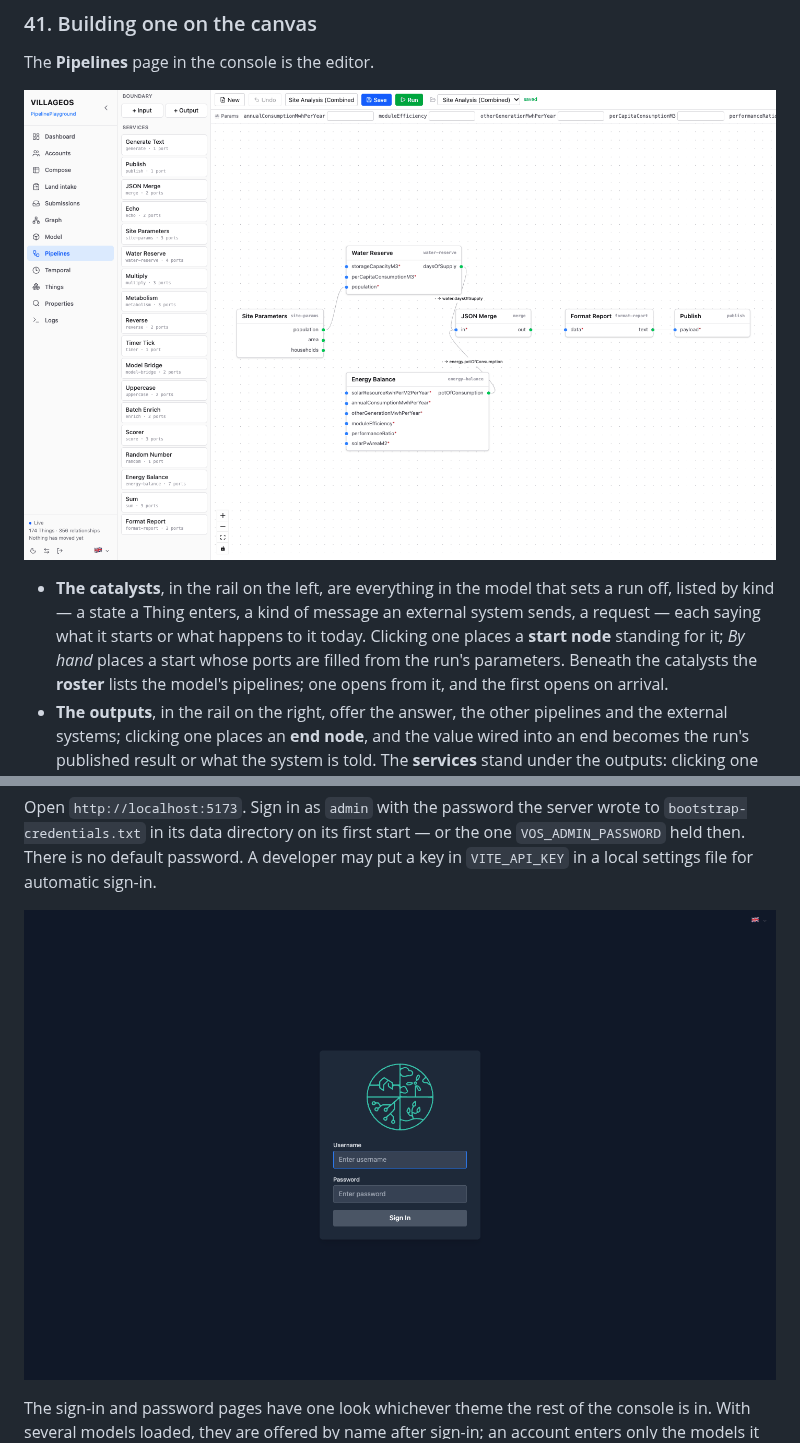
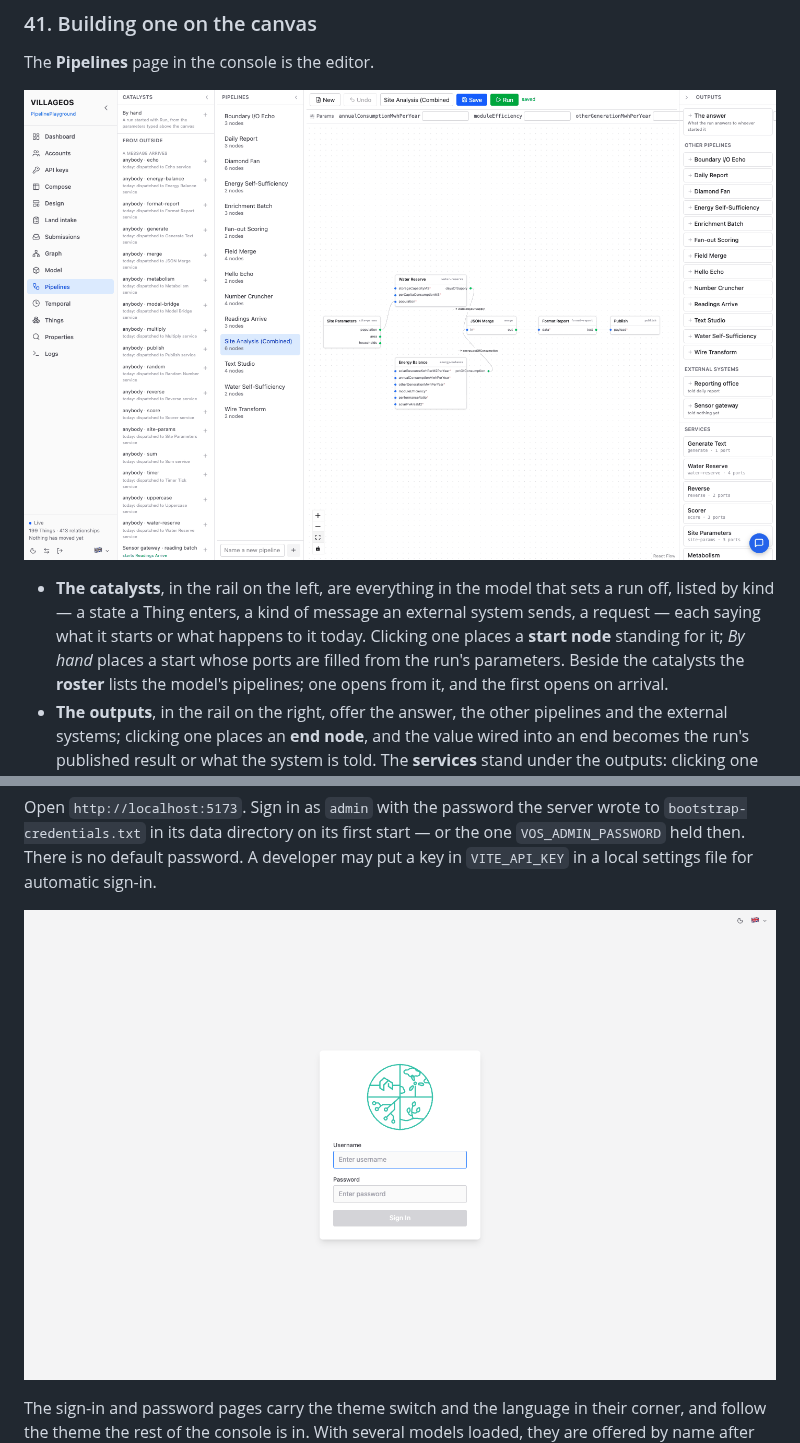
Before and after one commit to ReGen-Villages/VillageOS-API, a Markdown page: docs/FIELD_GUIDE.md, 2 parts joined by grey strips. Rendered like a GitHub page; pictures changed too: docs/assets/trellis-pipelines.png, docs/assets/trellis-sign-in.png.

```diff
--- a/docs/FIELD_GUIDE.md
+++ b/docs/FIELD_GUIDE.md
@@ -963,7 +963,7 @@ The **Pipelines** page in the console is the editor.
 - **The catalysts**, in the rail on the left, are everything in the model that sets a run off,
   listed by kind — a state a Thing enters, a kind of message an external system sends, a request —
   each saying what it starts or what happens to it today. Clicking one places a **start node**
-  standing for it; *By hand* places a start whose ports are filled from the run's parameters. Beneath
+  standing for it; *By hand* places a start whose ports are filled from the run's parameters. Beside
   the catalysts the **roster** lists the model's pipelines; one opens from it, and the first opens on
   arrival.
 - **The outputs**, in the rail on the right, offer the answer, the other pipelines and the external
@@ -1070,9 +1070,10 @@ Open `http://localhost:5173`. Sign in as `admin` with the password the server wr
 `VOS_ADMIN_PASSWORD` held then. There is no default password. A developer may put a key in
 `VITE_API_KEY` in a local settings file for automatic sign-in.
 
-![The sign-in form: username, password and the ReGen mark above them](assets/trellis-sign-in.png)
-
-The sign-in and password pages have one look whichever theme the rest of the console is in. With
+![The sign-in form: username, password and the ReGen mark above them, with the theme switch and the language in the corner](assets/trellis-sign-in.png)
+
+The sign-in and password pages carry the theme switch and the language in their corner, and follow
+the theme the rest of the console is in. With
 several models loaded, they are offered by name after sign-in; an account enters only the models it
 has been granted, and an administrator every one (chapter 54).
 
```
Also changed, not shown: other parts of docs/FIELD_GUIDE.md (+2 -0 lines), docs/PIPELINE_PLAYGROUND.md (+2 -2 lines), docs/assets/trellis-api-keys.png (added).
